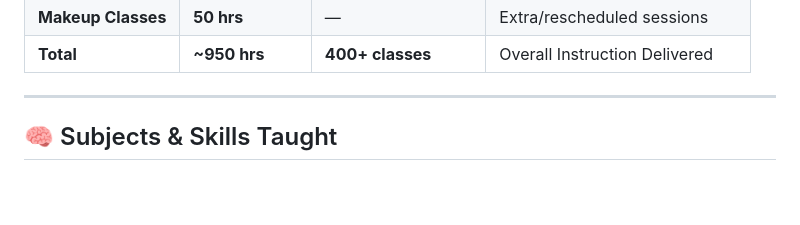
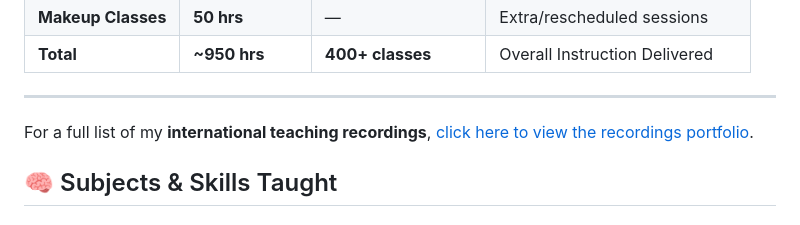
Before and after one commit to codewithEshaYoutube/Codingal, a Markdown page: README.md, the part around the change. Rendered like a GitHub page; blank space fills up the shorter version.

```diff
--- a/README.md
+++ b/README.md
@@ -31,6 +31,8 @@ I specialize in teaching **Python, Data Structures, Data Science, and Artificial
 | **Total**  | **~950 hrs** | **400+ classes**  | Overall Instruction Delivered         |
 
 ---
+For a full list of my **international teaching recordings**, [click here to view the recordings portfolio](https://github.com/codewithEshaYoutube/Codingal/blob/main/recordings.md).
+
 
 ## 🧠 Subjects & Skills Taught
 
```
